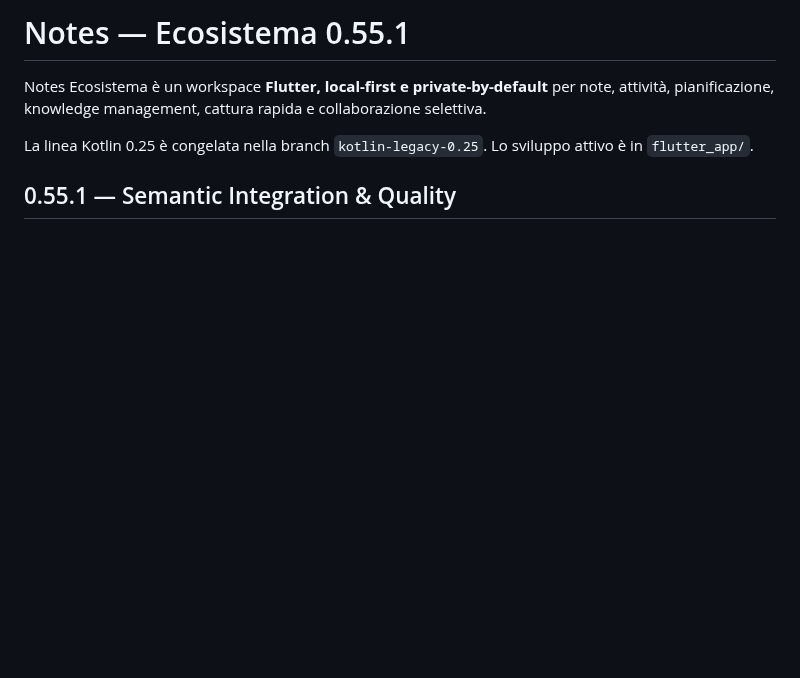
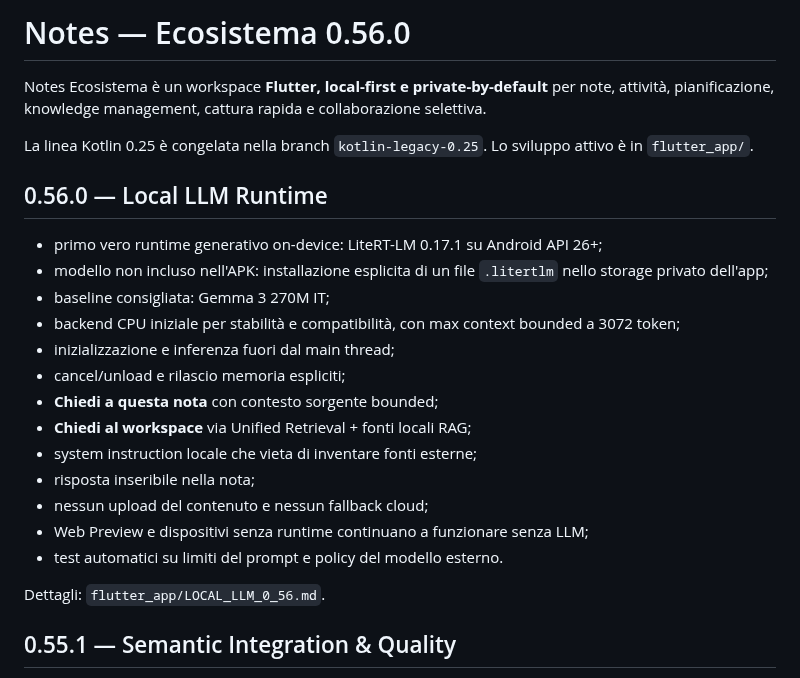
Before and after one commit to riccardopinato/Notes-Ecosistema, a Markdown page: README.md, the part around the change. Rendered like a GitHub page; blank space fills up the shorter version.

Commit message:
docs: document Local LLM Runtime

```diff
--- a/README.md
+++ b/README.md
@@ -1,8 +1,26 @@
-# Notes — Ecosistema 0.55.1
+# Notes — Ecosistema 0.56.0
 
 Notes Ecosistema è un workspace **Flutter, local-first e private-by-default** per note, attività, pianificazione, knowledge management, cattura rapida e collaborazione selettiva.
 
 La linea Kotlin 0.25 è congelata nella branch `kotlin-legacy-0.25`. Lo sviluppo attivo è in `flutter_app/`.
+
+## 0.56.0 — Local LLM Runtime
+
+- primo vero runtime generativo on-device: LiteRT-LM 0.17.1 su Android API 26+;
+- modello non incluso nell'APK: installazione esplicita di un file `.litertlm` nello storage privato dell'app;
+- baseline consigliata: Gemma 3 270M IT;
+- backend CPU iniziale per stabilità e compatibilità, con max context bounded a 3072 token;
+- inizializzazione e inferenza fuori dal main thread;
+- cancel/unload e rilascio memoria espliciti;
+- **Chiedi a questa nota** con contesto sorgente bounded;
+- **Chiedi al workspace** via Unified Retrieval + fonti locali RAG;
+- system instruction locale che vieta di inventare fonti esterne;
+- risposta inseribile nella nota;
+- nessun upload del contenuto e nessun fallback cloud;
+- Web Preview e dispositivi senza runtime continuano a funzionare senza LLM;
+- test automatici su limiti del prompt e policy del modello esterno.
+
+Dettagli: `flutter_app/LOCAL_LLM_0_56.md`.
 
 ## 0.55.1 — Semantic Integration & Quality
 
```
